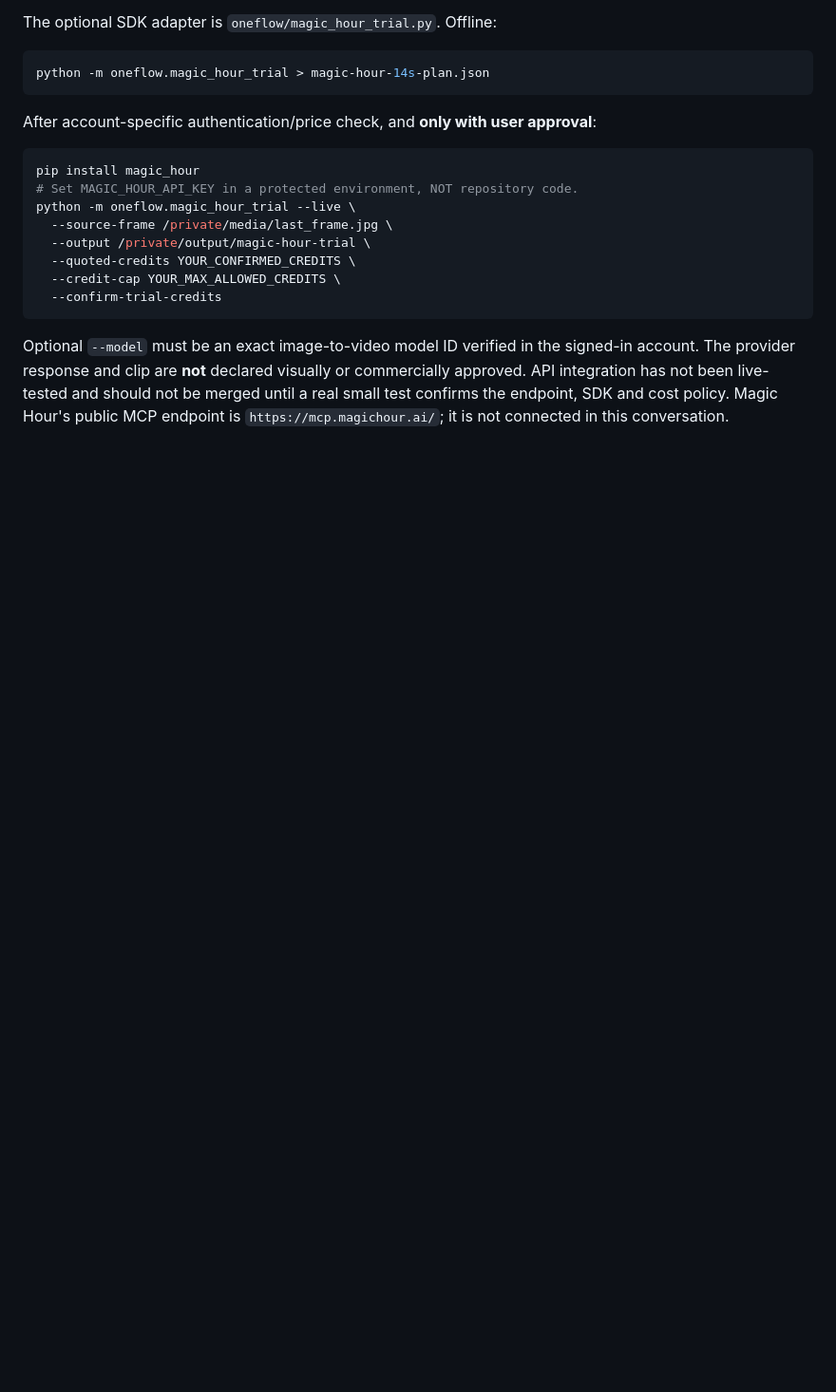
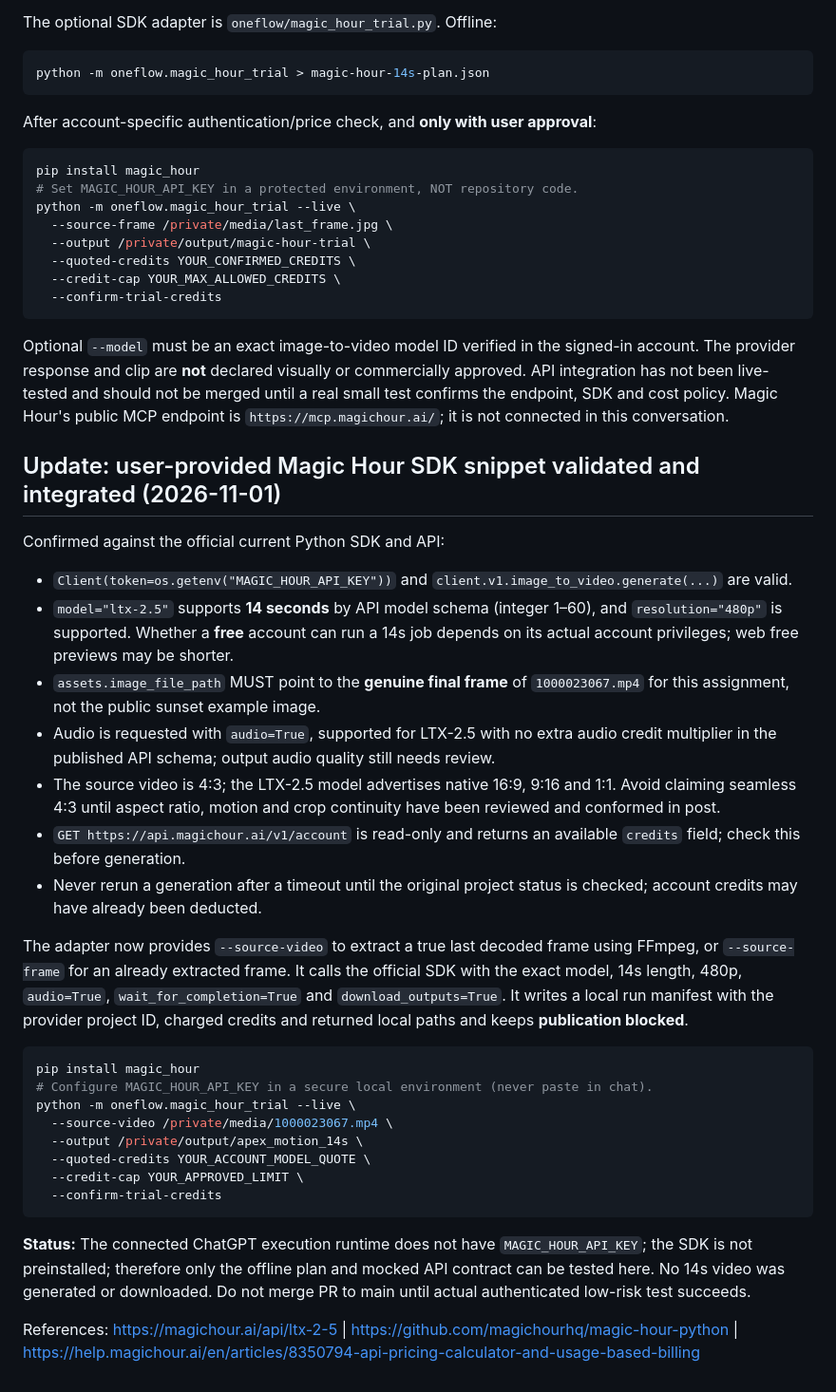
Before and after one commit to huuchaujfj102-beep/5588a, a Markdown page: docs/oneflow-free-trial-video.md, the part around the change. Shown at 95% size. GitHub-like rendering; blank space fills up the shorter version.

Commit message:
docs: document verified LTX 2.5 14s SDK sample, source-video extraction and 4:3 caveat

````diff
--- a/docs/oneflow-free-trial-video.md
+++ b/docs/oneflow-free-trial-video.md
@@ -96,3 +96,31 @@ python -m oneflow.magic_hour_trial --live \
   --confirm-trial-credits
 ```
 Optional `--model` must be an exact image-to-video model ID verified in the signed-in account. The provider response and clip are **not** declared visually or commercially approved. API integration has not been live-tested and should not be merged until a real small test confirms the endpoint, SDK and cost policy. Magic Hour's public MCP endpoint is `https://mcp.magichour.ai/`; it is not connected in this conversation.
+
+## Update: user-provided Magic Hour SDK snippet validated and integrated (2026-11-01)
+
+Confirmed against the official current Python SDK and API:
+- `Client(token=os.getenv("MAGIC_HOUR_API_KEY"))` and `client.v1.image_to_video.generate(...)` are valid.
+- `model="ltx-2.5"` supports **14 seconds** by API model schema (integer 1–60), and `resolution="480p"` is supported. Whether a **free** account can run a 14s job depends on its actual account privileges; web free previews may be shorter.
+- `assets.image_file_path` MUST point to the **genuine final frame** of `1000023067.mp4` for this assignment, not the public sunset example image.
+- Audio is requested with `audio=True`, supported for LTX-2.5 with no extra audio credit multiplier in the published API schema; output audio quality still needs review.
+- The source video is 4:3; the LTX-2.5 model advertises native 16:9, 9:16 and 1:1. Avoid claiming seamless 4:3 until aspect ratio, motion and crop continuity have been reviewed and conformed in post.
+- `GET https://api.magichour.ai/v1/account` is read-only and returns an available `credits` field; check this before generation.
+- Never rerun a generation after a timeout until the original project status is checked; account credits may have already been deducted.
+
+The adapter now provides `--source-video` to extract a true last decoded frame using FFmpeg, or `--source-frame` for an already extracted frame. It calls the official SDK with the exact model, 14s length, 480p, `audio=True`, `wait_for_completion=True` and `download_outputs=True`. It writes a local run manifest with the provider project ID, charged credits and returned local paths and keeps **publication blocked**.
+
+```bash
+pip install magic_hour
+# Configure MAGIC_HOUR_API_KEY in a secure local environment (never paste in chat).
+python -m oneflow.magic_hour_trial --live \
+  --source-video /private/media/1000023067.mp4 \
+  --output /private/output/apex_motion_14s \
+  --quoted-credits YOUR_ACCOUNT_MODEL_QUOTE \
+  --credit-cap YOUR_APPROVED_LIMIT \
+  --confirm-trial-credits
+```
+
+**Status:** The connected ChatGPT execution runtime does not have `MAGIC_HOUR_API_KEY`; the SDK is not preinstalled; therefore only the offline plan and mocked API contract can be tested here. No 14s video was generated or downloaded. Do not merge PR to main until actual authenticated low-risk test succeeds.
+
+References: https://magichour.ai/api/ltx-2-5 | https://github.com/magichourhq/magic-hour-python | https://help.magichour.ai/en/articles/8350794-api-pricing-calculator-and-usage-based-billing
````
